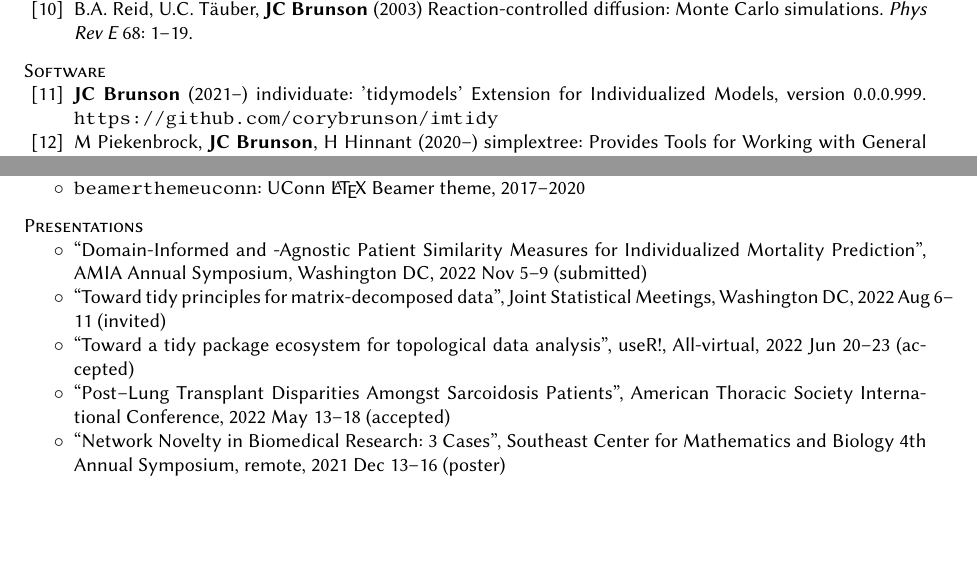
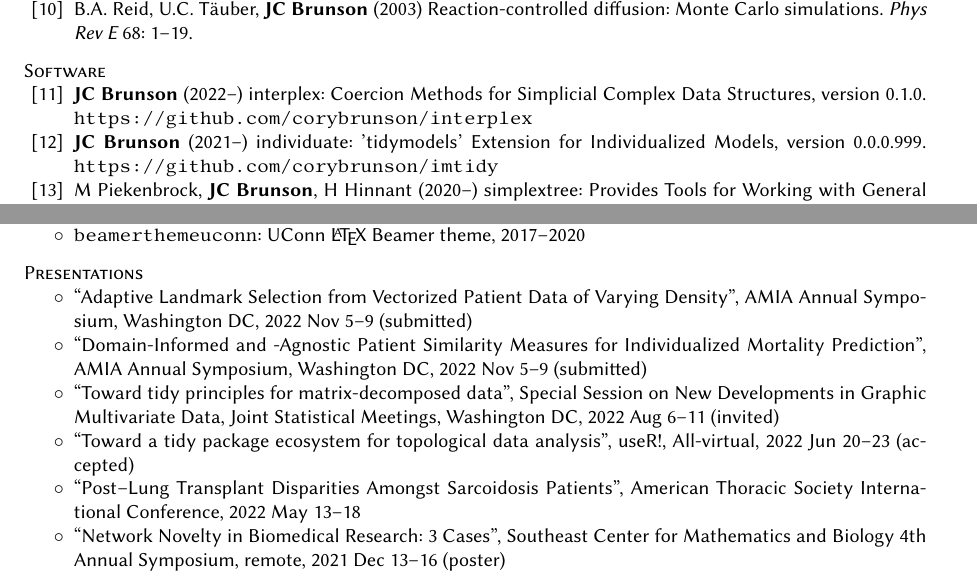
Before and after one commit to corybrunson/brunson-cv, a LaTeX CV (brunson-cv.tex): two parts of pages 1 and 4 of 5, joined at a grey line, cut so that both start at the same text, the shorter picture padded with empty space. Compiled offline with pdfLaTeX.

Commit message:
add special session name

```diff
--- a/brunson-cv.tex
+++ b/brunson-cv.tex
@@ -112,11 +112,15 @@ B.A. Reid, U.C. T\"{a}uber, {\bfseries JC Brunson} (2003) Reaction-controlled di
 \begin{enumerate}[label={[\arabic*]},labelindent=1cm,nolistsep]
 \setcounter{enumi}{\value{paper}}
 %\item
-%L Sordo Vieira, {\bfseries JC Brunson}, I Sokolov (2022--) {\sffamily pmodpy}: Graph modulus in Python. {\tt\small\nolinkurl{https://bitbucket.org/pmodulus/pmodpy}}
+%I Sokolov, {\bfseries JC Brunson} (2022--) {\sffamily mfrpy}: Python module for computing the minimal functional routes of a graph. {\tt\small\nolinkurl{https://github.com/rtmod/mfrpy}}
 %\item
-%{\bfseries JC Brunson}, L Sordo Vieira (2022--) {\sffamily rmfr}: Calculate Minimal Functional Routes through Expanded Graphs. {\tt\small\nolinkurl{https://bitbucket.org/pmodulus/rmfr}}
+%L Sordo Vieira, {\bfseries JC Brunson}, I Sokolov (2022--) {\sffamily pmodpy}: Graph modulus in Python. {\tt\small\nolinkurl{https://github.com/rtmod/pmodpy}}
+%\item
+%{\bfseries JC Brunson}, L Sordo Vieira (2022--) {\sffamily rmfr}: Calculate Minimal Functional Routes through Expanded Graphs. {\tt\small\nolinkurl{https://github.com/rtmod/rmfr}}
 %\item
 %{\bfseries JC Brunson} (2020) {\sffamily cerms}: Comparative Effectiveness Research using MarketScan tables. {\tt\small\nolinkurl{https://bitbucket.org/corybrunson/cerms}}
+\item
+{\bfseries JC Brunson} (2022--) {\sffamily interplex}: Coercion Methods for Simplicial Complex Data Structures, version 0.1.0. {\tt\small\nolinkurl{https://github.com/corybrunson/interplex}}
 \item
 {\bfseries JC Brunson} (2021--) {\sffamily individuate}: 'tidymodels' Extension for Individualized Models, version 0.0.0.999. {\tt\small\nolinkurl{https://github.com/corybrunson/imtidy}}
 \item
@@ -364,13 +369,15 @@ From work by Paul Magwene, {\tt\small latex-nihbiosketch}: A \LaTeX\ class imple
 {\sc Presentations}
 \begin{itemize}[label=$\circ$,nolistsep]
 \item
+``Adaptive Landmark Selection from Vectorized Patient Data of Varying Density'', AMIA Annual Symposium, Washington DC, 2022~Nov~5--9 (submitted)
+\item
 ``Domain-Informed and -Agnostic Patient Similarity Measures for Individualized Mortality Prediction'', AMIA Annual Symposium, Washington DC, 2022~Nov~5--9 (submitted)
 \item
-``Toward tidy principles for matrix-decomposed data'', Joint Statistical Meetings, Washington  DC, 2022~Aug~6--11 (invited)
+``Toward tidy principles for matrix-decomposed data'', Special Session on New Developments in Graphic Multivariate Data, Joint Statistical Meetings, Washington  DC, 2022~Aug~6--11 (invited)
 \item
 ``Toward a tidy package ecosystem for topological data analysis'', useR!, All-virtual, 2022~Jun~20--23 (accepted)
 \item
-``Post--Lung Transplant Disparities Amongst Sarcoidosis Patients'', American Thoracic Society International Conference, 2022~May~13--18 (accepted)
+``Post--Lung Transplant Disparities Amongst Sarcoidosis Patients'', American Thoracic Society International Conference, 2022~May~13--18
 \item
 ``Network Novelty in Biomedical Research: 3 Cases'', Southeast Center for Mathematics and Biology 4th Annual Symposium, remote, 2021~Dec~13--16 (poster)
 \item
```
Also changed, not shown: brunson-cv.tex (3 more changed lines).
